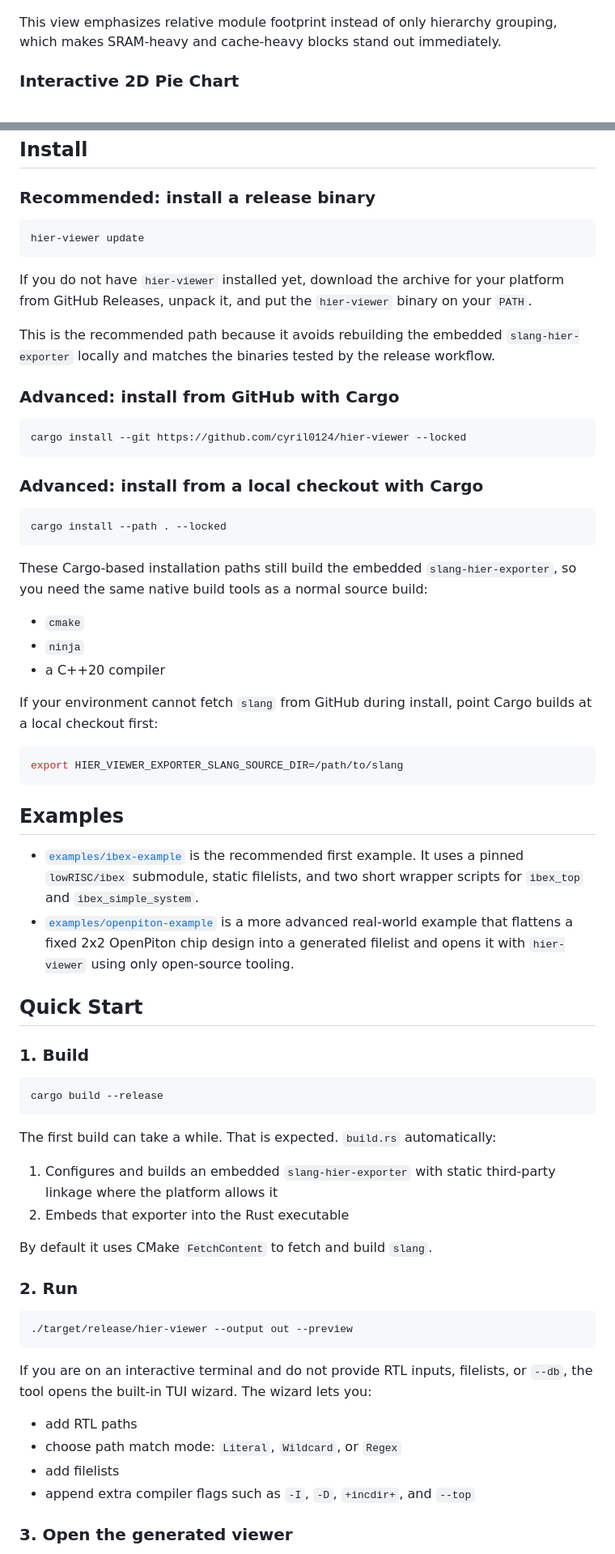
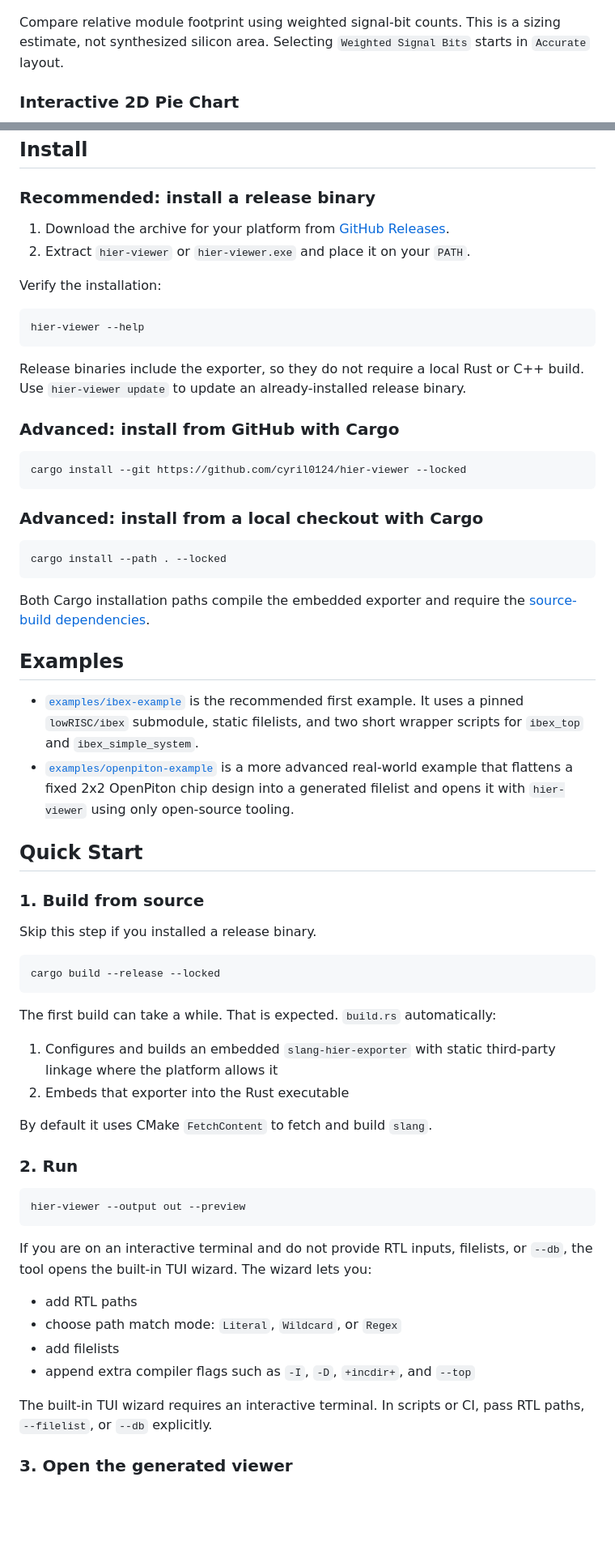
Before and after one commit to cyril0124/hier-viewer, a Markdown page: README.md, 2 parts joined by grey strips. Shown at 81% size. GitHub-like rendering; blank space fills up the shorter version.

Commit message:
docs: update installation, input behavior, and validation guides

````diff
--- a/README.md
+++ b/README.md
@@ -29,7 +29,7 @@ This is the main chip-level view for fast hierarchy exploration. It shows how th
 
 ![Weighted accurate treemap](docs/screenshots/treemap-weighted-accurate.png)
 
-This view emphasizes relative module footprint instead of only hierarchy grouping, which makes SRAM-heavy and cache-heavy blocks stand out immediately.
+Compare relative module footprint using weighted signal-bit counts. This is a sizing estimate, not synthesized silicon area. Selecting `Weighted Signal Bits` starts in `Accurate` layout.
 
 ### Interactive 2D Pie Chart
 
@@ -76,13 +76,16 @@ If you are running directly from the source tree, replace `hier-viewer` with `./
 
 ### Recommended: install a release binary
 
+1. Download the archive for your platform from [GitHub Releases](https://github.com/cyril0124/hier-viewer/releases/latest).
+2. Extract `hier-viewer` or `hier-viewer.exe` and place it on your `PATH`.
+
+Verify the installation:
+
 ```bash
-hier-viewer update
+hier-viewer --help
 ```
 
-If you do not have `hier-viewer` installed yet, download the archive for your platform from GitHub Releases, unpack it, and put the `hier-viewer` binary on your `PATH`.
-
-This is the recommended path because it avoids rebuilding the embedded `slang-hier-exporter` locally and matches the binaries tested by the release workflow.
+Release binaries include the exporter, so they do not require a local Rust or C++ build. Use `hier-viewer update` to update an already-installed release binary.
 
 ### Advanced: install from GitHub with Cargo
 
@@ -96,17 +99,7 @@ cargo install --git https://github.com/cyril0124/hier-viewer --locked
 cargo install --path . --locked
 ```
 
-These Cargo-based installation paths still build the embedded `slang-hier-exporter`, so you need the same native build tools as a normal source build:
-
-- `cmake`
-- `ninja`
-- a C++20 compiler
-
-If your environment cannot fetch `slang` from GitHub during install, point Cargo builds at a local checkout first:
-
-```bash
-export HIER_VIEWER_EXPORTER_SLANG_SOURCE_DIR=/path/to/slang
-```
+Both Cargo installation paths compile the embedded exporter and require the [source-build dependencies](#requirements).
 
 ## Examples
 
@@ -115,10 +108,12 @@ export HIER_VIEWER_EXPORTER_SLANG_SOURCE_DIR=/path/to/slang
 
 ## Quick Start
 
-### 1. Build
+### 1. Build from source
+
+Skip this step if you installed a release binary.
 
 ```bash
-cargo build --release
+cargo build --release --locked
 ```
 
 The first build can take a while. That is expected. `build.rs` automatically:
@@ -131,7 +126,7 @@ By default it uses CMake `FetchContent` to fetch and build `slang`.
 ### 2. Run
 
 ```bash
-./target/release/hier-viewer --output out --preview
+hier-viewer --output out --preview
 ```
 
 If you are on an interactive terminal and do not provide RTL inputs, filelists, or `--db`, the tool opens the built-in TUI wizard. The wizard lets you:
@@ -140,6 +135,8 @@ If you are on an interactive terminal and do not provide RTL inputs, filelists,
 - choose path match mode: `Literal`, `Wildcard`, or `Regex`
 - add filelists
 - append extra compiler flags such as `-I`, `-D`, `+incdir+`, and `--top`
+
+The built-in TUI wizard requires an interactive terminal. In scripts or CI, pass RTL paths, `--filelist`, or `--db` explicitly.
 
 ### 3. Open the generated viewer
 
````
Also changed, not shown: other parts of README.md (+52 -22 lines), CHANGELOG.md (+1 -0 lines), README.zh-CN.md (+67 -40 lines).
